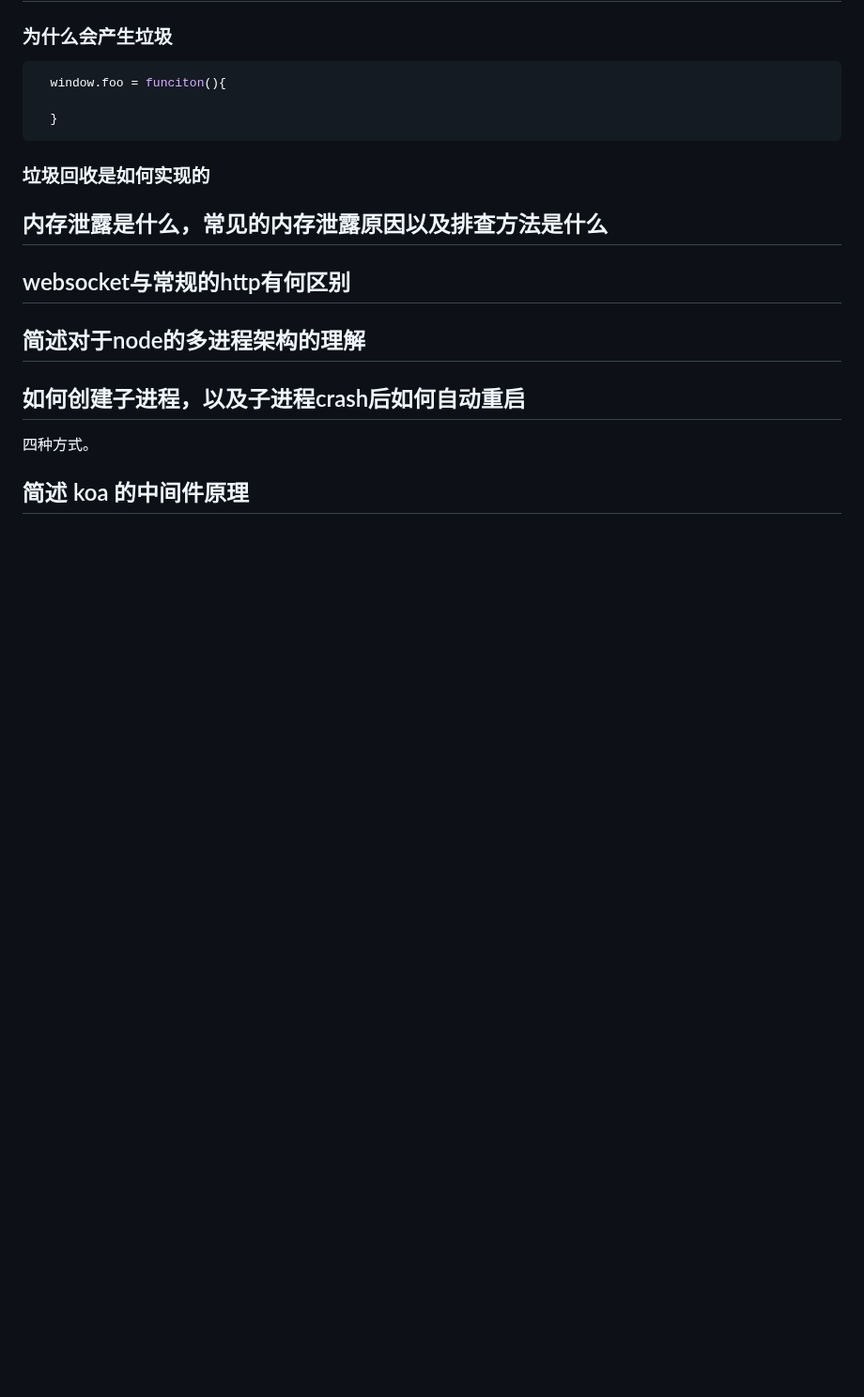
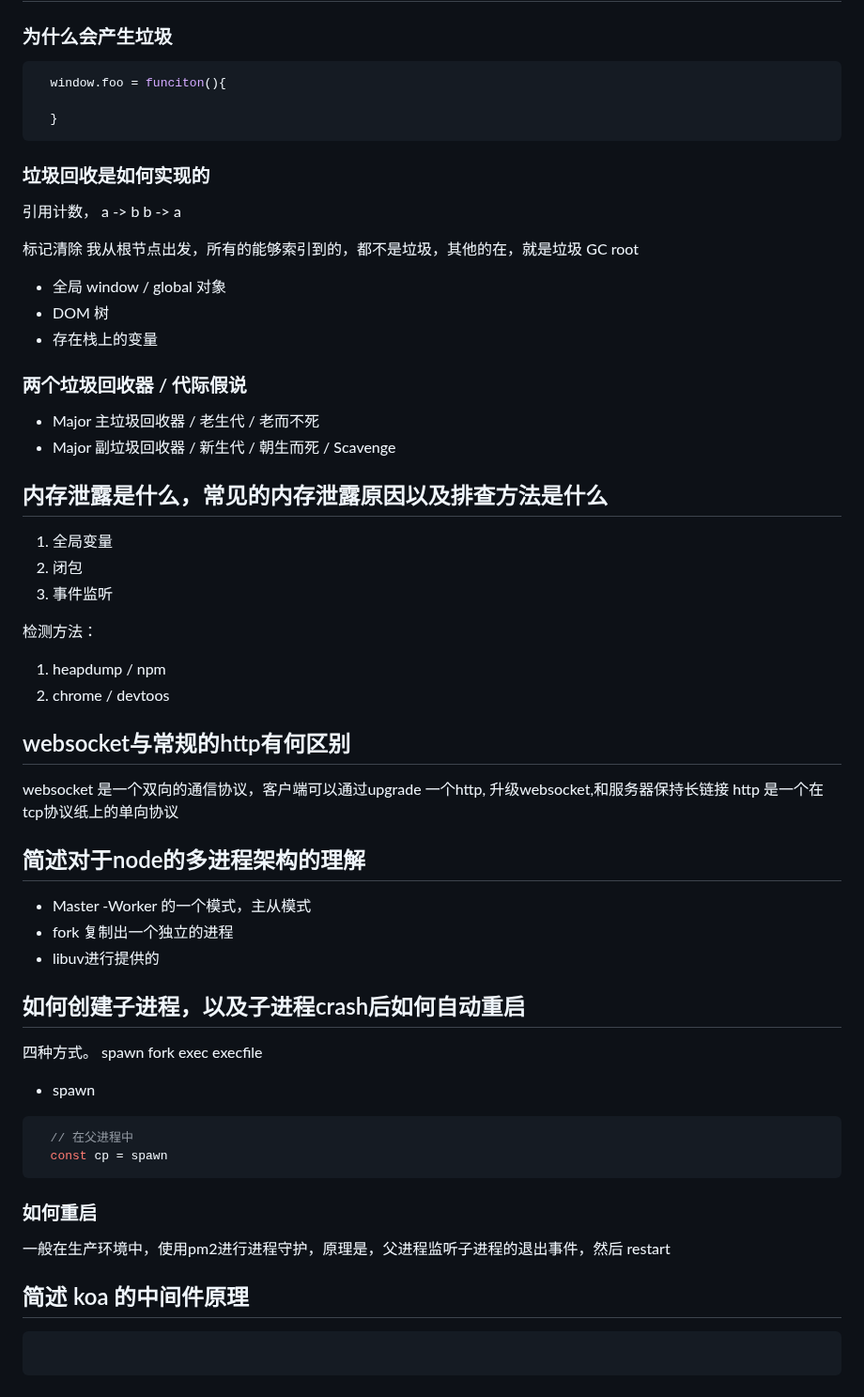
Before and after one commit to songlindong/fe-interview, a Markdown page: node/readme.md, the part around the change. Shown at 94% size. Drawn GitHub-style; blank space fills up the shorter version.

Commit message:
feat: node相关

````diff
--- a/node/readme.md
+++ b/node/readme.md
@@ -198,13 +198,48 @@ console.log('script end.');
   }
 ```
 ### 垃圾回收是如何实现的
+引用计数，
+a -> b b -> a
+
+标记清除
+我从根节点出发，所有的能够索引到的，都不是垃圾，其他的在，就是垃圾
+GC root
+ - 全局 window / global 对象
+ - DOM 树
+ - 存在栈上的变量
+
+### 两个垃圾回收器 / 代际假说
+  - Major 主垃圾回收器 / 老生代 / 老而不死
+  - Major 副垃圾回收器 / 新生代 / 朝生而死 / Scavenge
 
 ## 内存泄露是什么，常见的内存泄露原因以及排查方法是什么
+1. 全局变量
+2. 闭包
+3. 事件监听
+
+检测方法：
+1. heapdump / npm
+2. chrome / devtoos
 
 ## websocket与常规的http有何区别
+websocket 是一个双向的通信协议，客户端可以通过upgrade 一个http, 升级websocket,和服务器保持长链接
+http 是一个在tcp协议纸上的单向协议
 
 ## 简述对于node的多进程架构的理解
+- Master -Worker 的一个模式，主从模式
+- fork 复制出一个独立的进程
+- libuv进行提供的
 
 ## 如何创建子进程，以及子进程crash后如何自动重启
 四种方式。
+spawn fork exec execfile
+- spawn
+```js
+  // 在父进程中
+  const cp = spawn
+```
+### 如何重启
+一般在生产环境中，使用pm2进行进程守护，原理是，父进程监听子进程的退出事件，然后 restart
 ## 简述 koa 的中间件原理
+```js
+```
````
